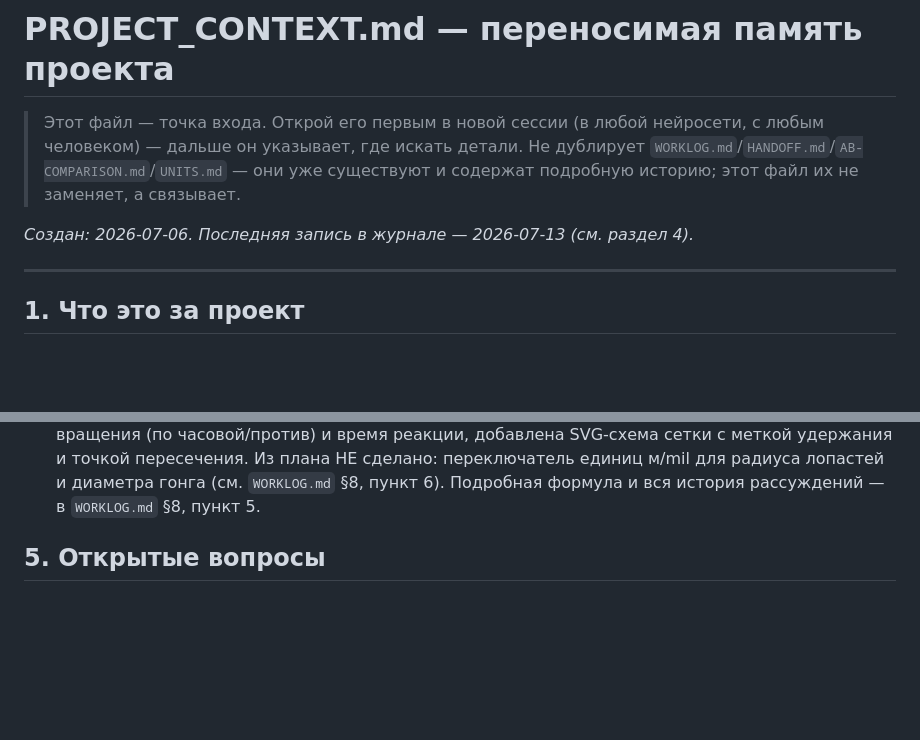
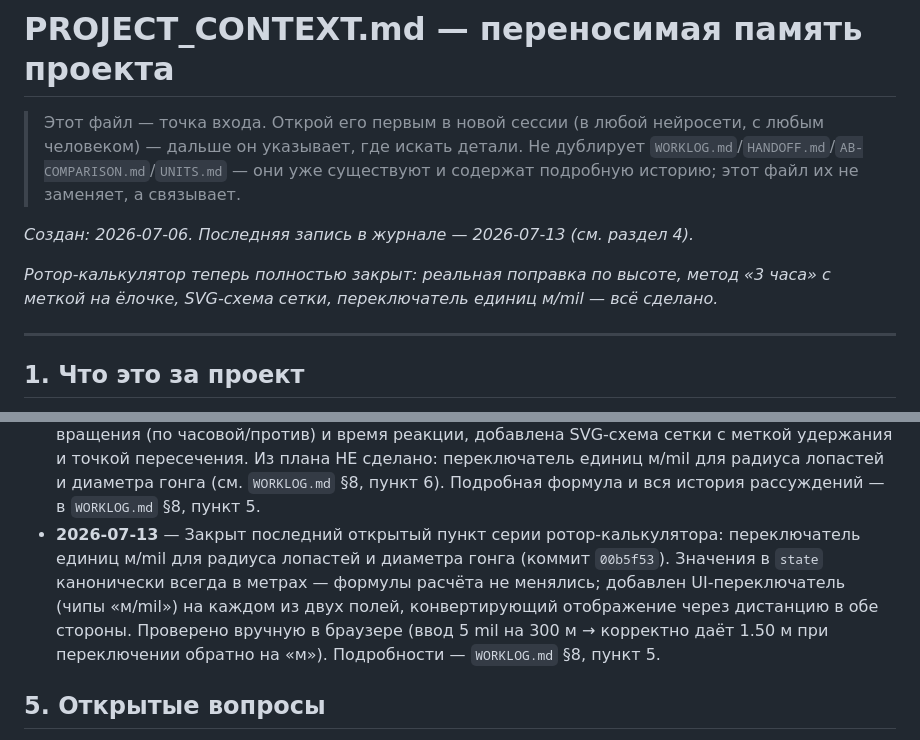
Before and after one commit to kulakoffd-gif/ballistic-calculator, a Markdown page: PROJECT_CONTEXT.md, 2 parts joined by grey strips. GitHub-like rendering; blank space fills up the shorter version.

Commit message:
docs: зафиксирован коммит 00b5f53 (м/mil переключатель) в WORKLOG и PROJECT_CONTEXT

```diff
--- a/PROJECT_CONTEXT.md
+++ b/PROJECT_CONTEXT.md
@@ -6,6 +6,10 @@
 > и содержат подробную историю; этот файл их не заменяет, а связывает.
 
 _Создан: 2026-07-06. Последняя запись в журнале — 2026-07-13 (см. раздел 4)._
+
+_Ротор-калькулятор теперь полностью закрыт: реальная поправка по высоте,
+метод «3 часа» с меткой на ёлочке, SVG-схема сетки, переключатель единиц
+м/mil — всё сделано._
 
 ---
 
@@ -110,6 +114,13 @@ _Пишем сюда новую запись после каждого знач
   удержания и точкой пересечения. Из плана НЕ сделано: переключатель единиц
   м/mil для радиуса лопастей и диаметра гонга (см. `WORKLOG.md` §8, пункт 6).
   Подробная формула и вся история рассуждений — в `WORKLOG.md` §8, пункт 5.
+- **2026-07-13** — Закрыт последний открытый пункт серии ротор-калькулятора:
+  переключатель единиц м/mil для радиуса лопастей и диаметра гонга (коммит
+  `00b5f53`). Значения в `state` канонически всегда в метрах — формулы
+  расчёта не менялись; добавлен UI-переключатель (чипы «м/mil») на каждом
+  из двух полей, конвертирующий отображение через дистанцию в обе стороны.
+  Проверено вручную в браузере (ввод 5 mil на 300 м → корректно даёт 1.50 м
+  при переключении обратно на «м»). Подробности — `WORKLOG.md` §8, пункт 5.
 
 ## 5. Открытые вопросы
 
```
Also changed, not shown: WORKLOG.md (+3 -3 lines).
